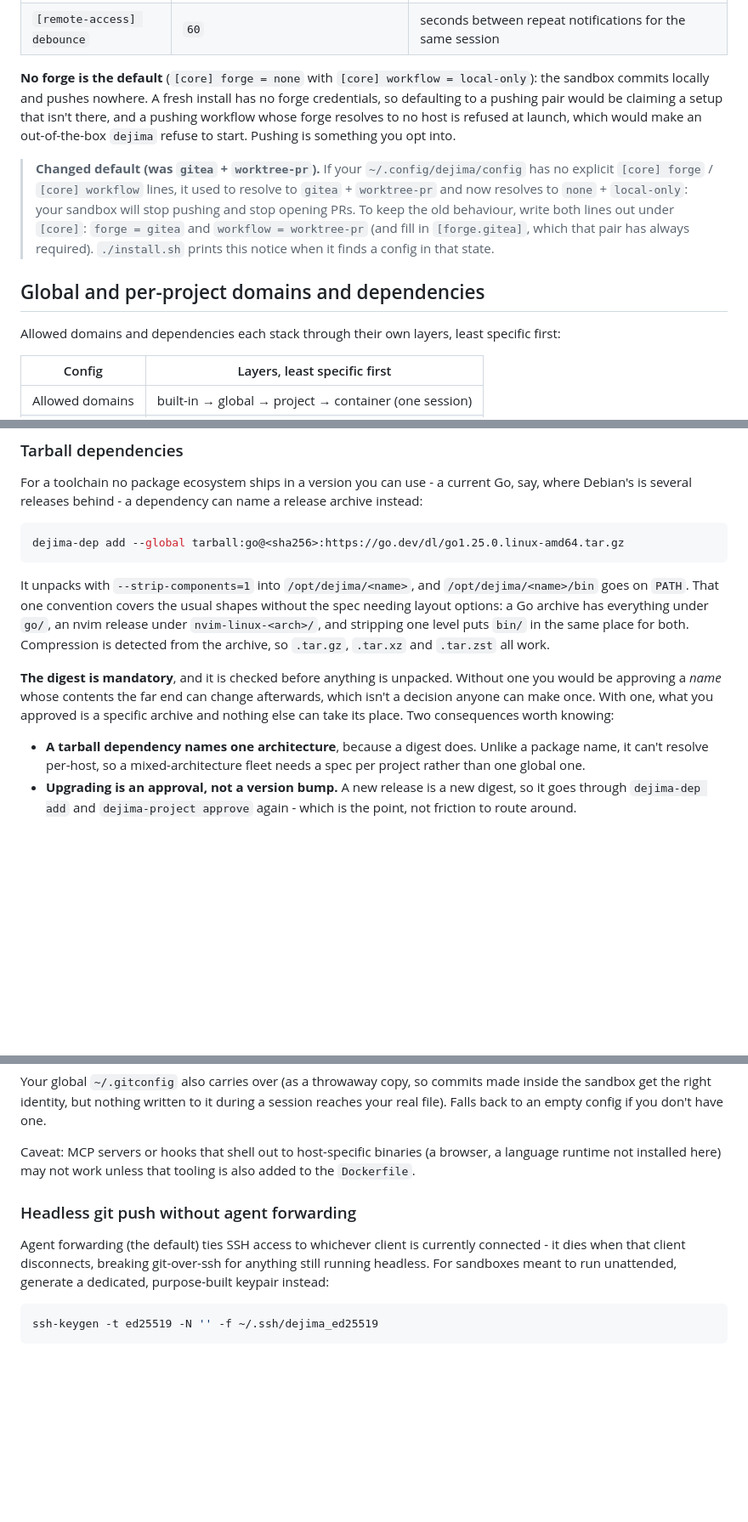
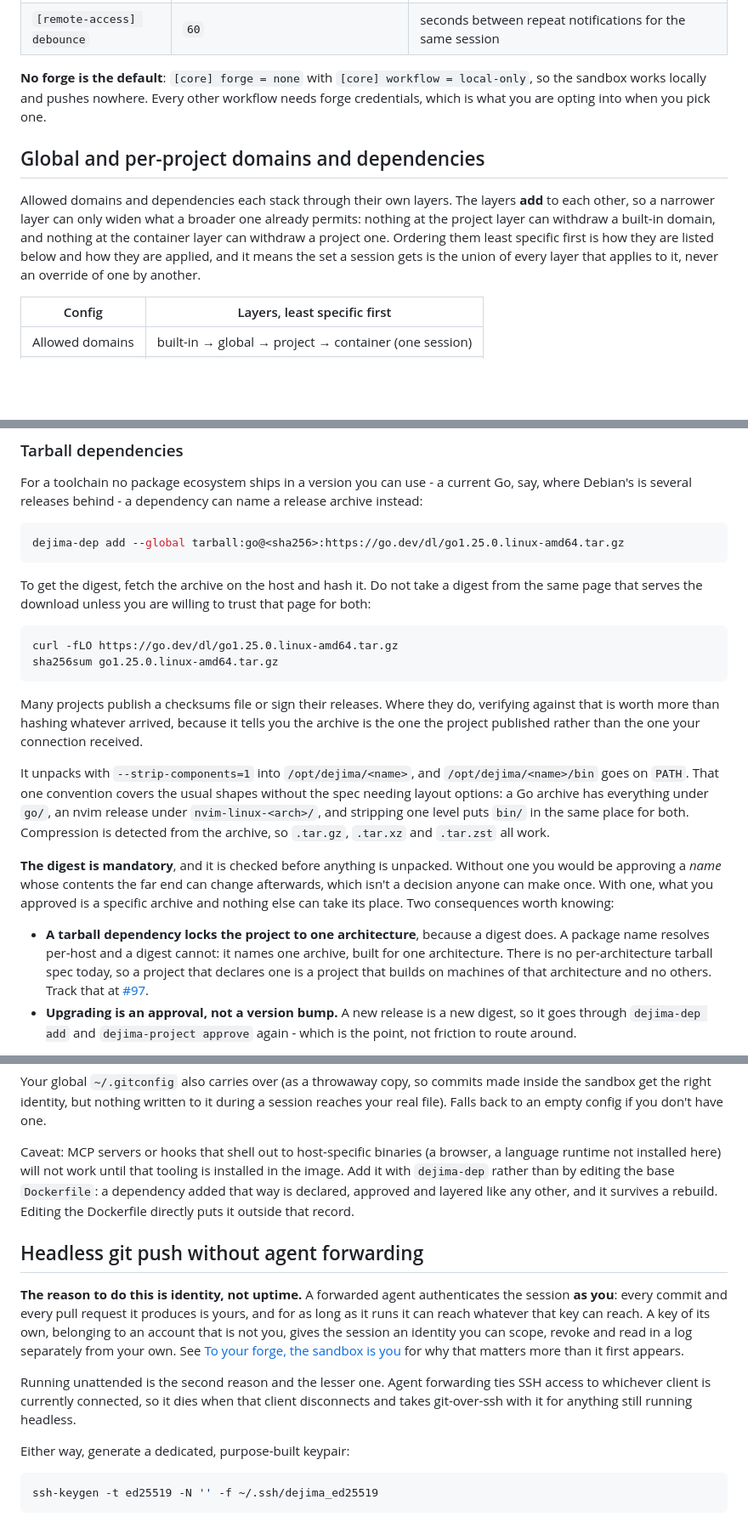
Before and after one commit to dejima-org/dejima, a Markdown page: docs/configuration.md, 3 parts joined by grey strips. Shown at 85% size. Drawn GitHub-style; blank space fills up the shorter version.

````diff
--- a/docs/configuration.md
+++ b/docs/configuration.md
@@ -51,26 +51,20 @@ what a given launch will actually use.
 | `[remote-access] ttyd_font_size` | unset | `ttyd` terminal font size |
 | `[remote-access] debounce` | `60` | seconds between repeat notifications for the same session |
 
-**No forge is the default** (`[core] forge = none` with
-`[core] workflow = local-only`): the sandbox commits locally and pushes
-nowhere. A fresh install has no forge credentials, so defaulting to a pushing
-pair would be claiming a setup that isn't there, and a pushing workflow whose
-forge resolves to no host is refused at launch, which would make an
-out-of-the-box `dejima` refuse to start. Pushing is something you opt into.
-
-> **Changed default (was `gitea` + `worktree-pr`).** If your
-> `~/.config/dejima/config` has no explicit `[core] forge` / `[core] workflow`
-> lines, it used to resolve to `gitea` + `worktree-pr` and now resolves to
-> `none` + `local-only`: your sandbox will stop pushing and stop opening PRs.
-> To keep the old behaviour, write both lines out under `[core]`:
-> `forge = gitea` and `workflow = worktree-pr` (and fill in `[forge.gitea]`,
-> which that pair has always required). `./install.sh` prints this notice
-> when it finds a config in that state.
+**No forge is the default**: `[core] forge = none` with
+`[core] workflow = local-only`, so the sandbox works locally and pushes
+nowhere. Every other workflow needs forge credentials, which is what you are
+opting into when you pick one.
 
 ## Global and per-project domains and dependencies
 
-Allowed domains and dependencies each stack through their own layers, least
-specific first:
+Allowed domains and dependencies each stack through their own layers. The
+layers **add** to each other, so a narrower layer can only widen what a
+broader one already permits: nothing at the project layer can withdraw a
+built-in domain, and nothing at the container layer can withdraw a project
+one. Ordering them least specific first is how they are listed below and how
+they are applied, and it means the set a session gets is the union of every
+layer that applies to it, never an override of one by another.
 
 | Config | Layers, least specific first |
 | --- | --- |
@@ -99,6 +93,20 @@ name a release archive instead:
 dejima-dep add --global tarball:go@<sha256>:https://go.dev/dl/go1.25.0.linux-amd64.tar.gz
 ```
 
+To get the digest, fetch the archive on the host and hash it. Do not take a
+digest from the same page that serves the download unless you are willing to
+trust that page for both:
+
+```sh
+curl -fLO https://go.dev/dl/go1.25.0.linux-amd64.tar.gz
+sha256sum go1.25.0.linux-amd64.tar.gz
+```
+
+Many projects publish a checksums file or sign their releases. Where they do,
+verifying against that is worth more than hashing whatever arrived, because it
+tells you the archive is the one the project published rather than the one
+your connection received.
+
 It unpacks with `--strip-components=1` into `/opt/dejima/<name>`, and
 `/opt/dejima/<name>/bin` goes on `PATH`. That one convention covers the usual
 shapes without the spec needing layout options: a Go archive has everything
@@ -112,9 +120,12 @@ change afterwards, which isn't a decision anyone can make once. With one, what
 you approved is a specific archive and nothing else can take its place. Two
 consequences worth knowing:
 
-- **A tarball dependency names one architecture**, because a digest does.
-  Unlike a package name, it can't resolve per-host, so a mixed-architecture
-  fleet needs a spec per project rather than one global one.
+- **A tarball dependency locks the project to one architecture**, because a
+  digest does. A package name resolves per-host and a digest cannot: it names
+  one archive, built for one architecture. There is no per-architecture
+  tarball spec today, so a project that declares one is a project that builds
+  on machines of that architecture and no others. Track that at
+  [#97](https://gitbox.branderson.io/branderson/dejima/issues/97).
 - **Upgrading is an approval, not a version bump.** A new release is a new
   digest, so it goes through `dejima-dep add` and `dejima-project approve`
   again - which is the point, not friction to route around.
@@ -251,15 +264,29 @@ during a session reaches your real file). Falls back to an empty config if
 you don't have one.
 
 Caveat: MCP servers or hooks that shell out to host-specific binaries (a
-browser, a language runtime not installed here) may not work unless that
-tooling is also added to the `Dockerfile`.
+browser, a language runtime not installed here) will not work until that
+tooling is installed in the image. Add it with `dejima-dep` rather than by
+editing the base `Dockerfile`: a dependency added that way is declared,
+approved and layered like any other, and it survives a rebuild. Editing the
+Dockerfile directly puts it outside that record.
 
-### Headless git push without agent forwarding
+## Headless git push without agent forwarding
 
-Agent forwarding (the default) ties SSH access to whichever client is
-currently connected - it dies when that client disconnects, breaking
-git-over-ssh for anything still running headless. For sandboxes meant to run
-unattended, generate a dedicated, purpose-built keypair instead:
+**The reason to do this is identity, not uptime.** A forwarded agent
+authenticates the session **as you**: every commit and every pull request it
+produces is yours, and for as long as it runs it can reach whatever that key
+can reach. A key of its own, belonging to an account that is not you, gives
+the session an identity you can scope, revoke and read in a log separately
+from your own. See
+[To your forge, the sandbox is you](security.md#to-your-forge-the-sandbox-is-you)
+for why that matters more than it first appears.
+
+Running unattended is the second reason and the lesser one. Agent forwarding
+ties SSH access to whichever client is currently connected, so it dies when
+that client disconnects and takes git-over-ssh with it for anything still
+running headless.
+
+Either way, generate a dedicated, purpose-built keypair:
 
 ```sh
 ssh-keygen -t ed25519 -N '' -f ~/.ssh/dejima_ed25519
````
Also changed, not shown: other parts of docs/configuration.md (+19 -12 lines), docs/security.md (+30 -3 lines).
